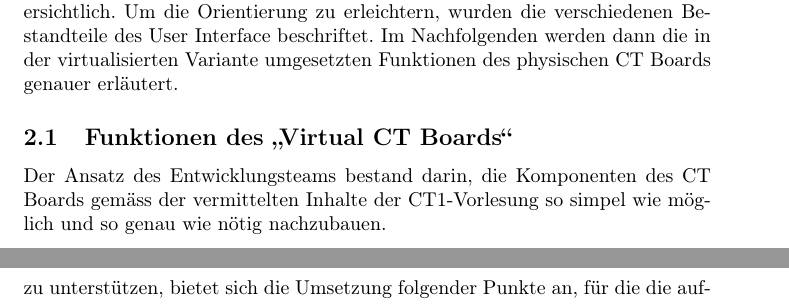
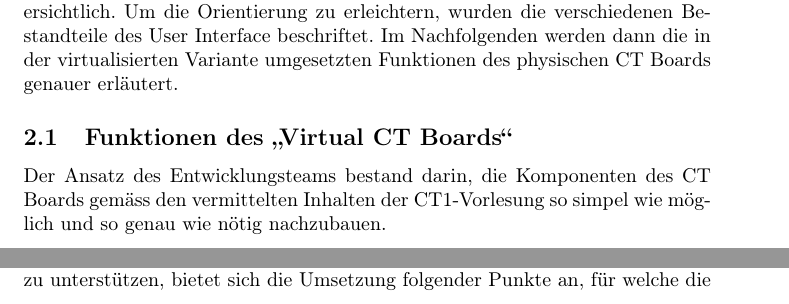
Before and after one commit to ZHAW-FS22-PM4/Virtual-CT-Board, a LaTeX document (docs/Fachartikel/Fachartikel.tex): two parts of pages 7 and 10 of 11 before the commit and two parts of pages 7 and 9 of 11 after it, joined at a grey line, cut so that both start at the same text. Compiled offline with pdfLaTeX.

Commit message:
some more corrections

```diff
--- a/docs/Fachartikel/Fachartikel.tex
+++ b/docs/Fachartikel/Fachartikel.tex
@@ -137,7 +137,7 @@ Das Projekt wurde in der Programmiersprache TypeScript als Web-Applikation umges
 
 \subsection{Funktionen des \glqq Virtual CT Boards\grqq}
 
-Der Ansatz des Entwicklungsteams bestand darin, die Komponenten des CT Boards gemäss der vermittelten Inhalte der CT1-Vorlesung so simpel wie möglich und so genau wie nötig nachzubauen.
+Der Ansatz des Entwicklungsteams bestand darin, die Komponenten des CT Boards gemäss den vermittelten Inhalten der CT1-Vorlesung so simpel wie möglich und so genau wie nötig nachzubauen.
 
 \paragraph{Prozessor} Wie auch das physische CT Board verfügt das virtuelle Board über einen Prozessor samt \emph{Arithmetic Logic Unit} und Registern. Dieser bildet das Kernstück der Anwendung, denn dort finden die Ausführung des Programmcodes und die Berechnungen statt. Die Register samt Flags werden auf dem \glqq Virtual CT Board\grqq{} angezeigt (siehe Abbildung \ref{final}).
 
@@ -200,7 +200,7 @@ Die manuellen Tests haben ergeben, dass von den insgesamt 12 Praktika 6 ausführ
 
 \section{Diskussion und Ausblick}
 
-Die aktuelle Version der Software ermöglicht es, einige der Praktika des CT1-Moduls virtuell durchzuführen. Damit ist der Grundstein für die Ersetzung der physischen CT Boards gelegt. Die Studierenden können nach und nach auf das \glqq Virtual CT Board\grqq{} umsteigen - wenn auch noch nicht vollständig. Bis alle Praktika von CT1 auf dem \glqq Virtual CT Board\grqq{} lauffähig sind, könnten im CT1-Unterricht die physischen Boards neben dem virtuellen eingesetzt und damit die bestehenden Ressourcen ideal ausgeschöpft werden. Falls die ZHAW Interesse daran hat, das \glqq Virtual CT Board\grqq{} weiter zu entwickeln und auch finanziell zu unterstützen, bietet sich die Umsetzung folgender Punkte an, für die die aufgewendete Zeit im Rahmen des PM4-Moduls nicht ausgereicht hat (siehe hierzu auch Tabelle \ref{praktika}):
+Die aktuelle Version der Software ermöglicht es, einige der Praktika des CT1-Moduls virtuell durchzuführen. Damit ist der Grundstein für die Ersetzung der physischen CT Boards gelegt. Die Studierenden können nach und nach auf das \glqq Virtual CT Board\grqq{} umsteigen - wenn auch noch nicht vollständig. Bis alle Praktika von CT1 auf dem \glqq Virtual CT Board\grqq{} lauffähig sind, könnten im CT1-Unterricht die physischen Boards neben dem virtuellen eingesetzt und damit die bestehenden Ressourcen ideal ausgeschöpft werden. Falls die ZHAW Interesse daran hat, das \glqq Virtual CT Board\grqq{} weiter zu entwickeln und auch finanziell zu unterstützen, bietet sich die Umsetzung folgender Punkte an, für welche die aufgewendete Zeit im Rahmen des PM4-Moduls nicht ausgereicht hat (siehe hierzu auch Tabelle \ref{praktika}):
 
 \begin{itemize}
 	\item[$-$] Einige Assembler-Funktionen wurden noch nicht umgesetzt, insbesondere die Interrupts, die im Praktikum 12 behandelt werden, aber auch kleinere Befehle wie die \emph{Extend-} und \emph{Reverse-}Operationen.
```
Also changed, not shown: docs/Fachartikel/Fachartikel.tex (2 more changed lines).
